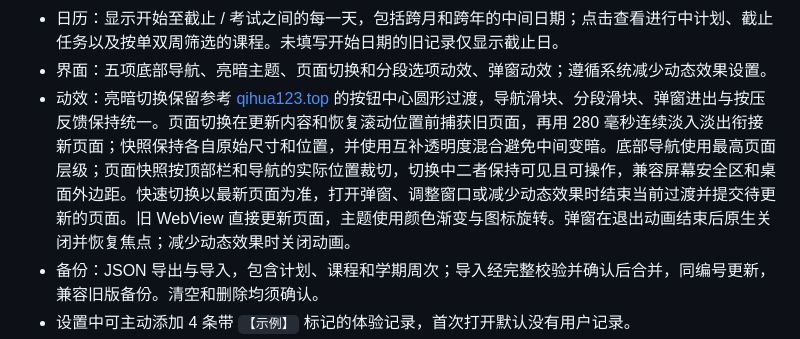
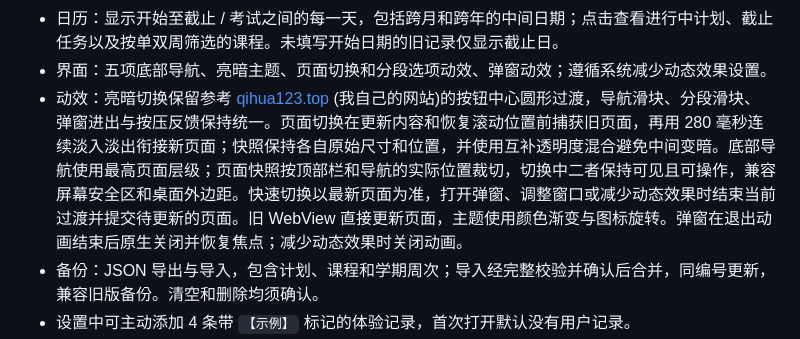
Before and after one commit to monlight-qq/kejian-study-planner, a Markdown page: README.md, the part around the change. GitHub-like rendering.

```diff
--- a/README.md
+++ b/README.md
@@ -38,7 +38,7 @@ PWA 安装、Service Worker 和离线缓存需要 **HTTPS**；电脑 `localhost`
 - 学期周次：课程页点击“第几周”或学期起点，设置第 1 周的周一；任意日期会自动对齐该周周一。单双周按学期计算，跨年连续；学期开始前不显示课程。
 - 日历：显示开始至截止 / 考试之间的每一天，包括跨月和跨年的中间日期；点击查看进行中计划、截止任务以及按单双周筛选的课程。未填写开始日期的旧记录仅显示截止日。
 - 界面：五项底部导航、亮暗主题、页面切换和分段选项动效、弹窗动效；遵循系统减少动态效果设置。
-- 动效：亮暗切换保留参考 [qihua123.top](https://qihua123.top) 的按钮中心圆形过渡，导航滑块、分段滑块、弹窗进出与按压反馈保持统一。页面切换在更新内容和恢复滚动位置前捕获旧页面，再用 280 毫秒连续淡入淡出衔接新页面；快照保持各自原始尺寸和位置，并使用互补透明度混合避免中间变暗。底部导航使用最高页面层级；页面快照按顶部栏和导航的实际位置裁切，切换中二者保持可见且可操作，兼容屏幕安全区和桌面外边距。快速切换以最新页面为准，打开弹窗、调整窗口或减少动态效果时结束当前过渡并提交待更新的页面。旧 WebView 直接更新页面，主题使用颜色渐变与图标旋转。弹窗在退出动画结束后原生关闭并恢复焦点；减少动态效果时关闭动画。
+- 动效：亮暗切换保留参考 [qihua123.top](https://qihua123.top) (我自己的网站)的按钮中心圆形过渡，导航滑块、分段滑块、弹窗进出与按压反馈保持统一。页面切换在更新内容和恢复滚动位置前捕获旧页面，再用 280 毫秒连续淡入淡出衔接新页面；快照保持各自原始尺寸和位置，并使用互补透明度混合避免中间变暗。底部导航使用最高页面层级；页面快照按顶部栏和导航的实际位置裁切，切换中二者保持可见且可操作，兼容屏幕安全区和桌面外边距。快速切换以最新页面为准，打开弹窗、调整窗口或减少动态效果时结束当前过渡并提交待更新的页面。旧 WebView 直接更新页面，主题使用颜色渐变与图标旋转。弹窗在退出动画结束后原生关闭并恢复焦点；减少动态效果时关闭动画。
 - 备份：JSON 导出与导入，包含计划、课程和学期周次；导入经完整校验并确认后合并，同编号更新，兼容旧版备份。清空和删除均须确认。
 - 设置中可主动添加 4 条带 `【示例】` 标记的体验记录，首次打开默认没有用户记录。
 - 主题：首页右上角快速切换亮暗；设置 → 外观主题，可选亮色、暗色或跟随系统。选择保存在本机，主题也覆盖表单、详情、日历和弹窗。
```
